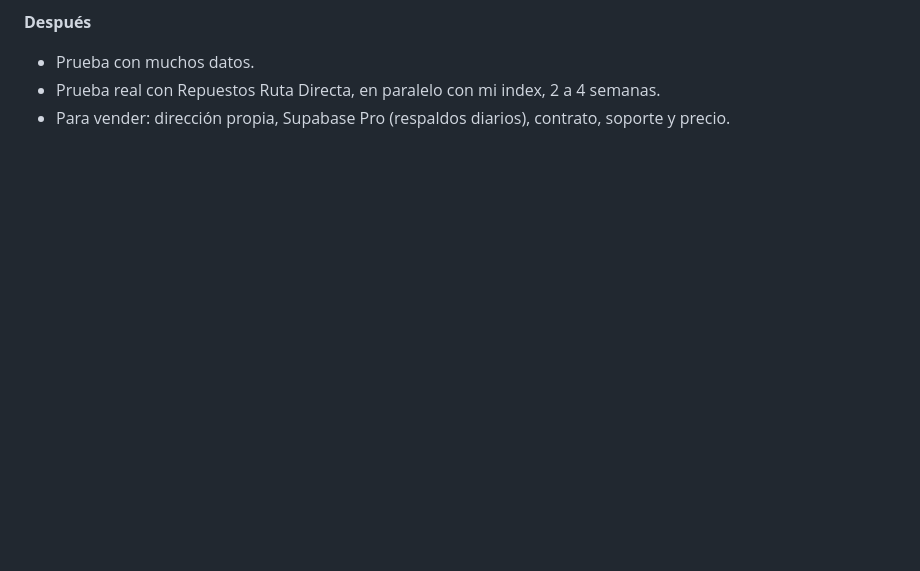
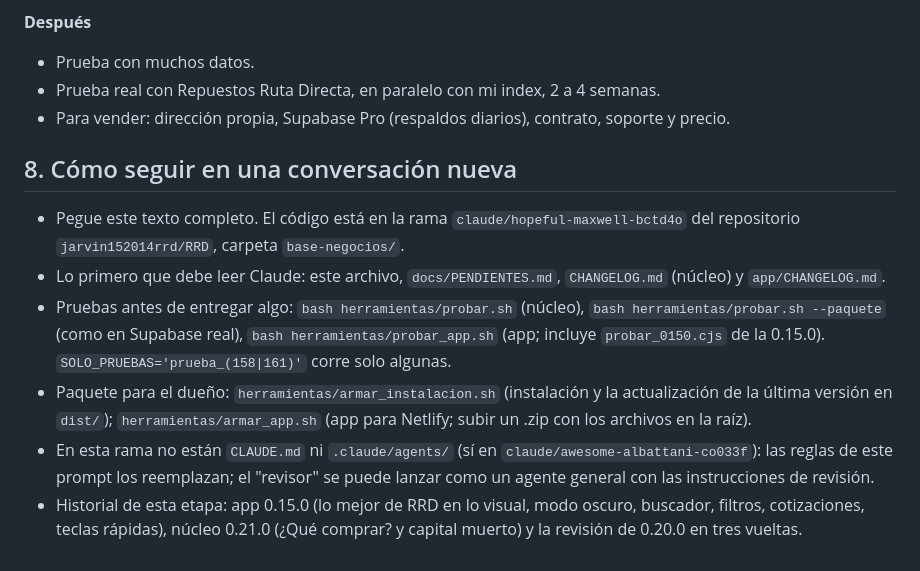
Before and after one commit to jarvin152014rrd/RRD, a Markdown page: base-negocios/docs/PROMPT_MAESTRO.md, the part around one of its changes. Rendered like a GitHub page; blank space fills up the shorter version.

```diff
--- a/base-negocios/docs/PROMPT_MAESTRO.md
+++ b/base-negocios/docs/PROMPT_MAESTRO.md
@@ -156,3 +170,18 @@ va cada lempira, control, operación legal (SAR, CAI, ISV, NIIF PYMES) y crecimi
 - Prueba con muchos datos.
 - Prueba real con Repuestos Ruta Directa, en paralelo con mi index, 2 a 4 semanas.
 - Para vender: dirección propia, Supabase Pro (respaldos diarios), contrato, soporte y precio.
+
+## 8. Cómo seguir en una conversación nueva
+
+- Pegue este texto completo. El código está en la rama `claude/hopeful-maxwell-bctd4o` del repositorio
+  `jarvin152014rrd/RRD`, carpeta `base-negocios/`.
+- Lo primero que debe leer Claude: este archivo, `docs/PENDIENTES.md`, `CHANGELOG.md` (núcleo) y `app/CHANGELOG.md`.
+- Pruebas antes de entregar algo: `bash herramientas/probar.sh` (núcleo), `bash herramientas/probar.sh --paquete`
+  (como en Supabase real), `bash herramientas/probar_app.sh` (app; incluye `probar_0150.cjs` de la 0.15.0).
+  `SOLO_PRUEBAS='prueba_(158|161)'` corre solo algunas.
+- Paquete para el dueño: `herramientas/armar_instalacion.sh` (instalación y la actualización de la última versión en
+  `dist/`); `herramientas/armar_app.sh` (app para Netlify; subir un .zip con los archivos en la raíz).
+- En esta rama no están `CLAUDE.md` ni `.claude/agents/` (sí en `claude/awesome-albattani-co033f`): las reglas de
+  este prompt los reemplazan; el "revisor" se puede lanzar como un agente general con las instrucciones de revisión.
+- Historial de esta etapa: app 0.15.0 (lo mejor de RRD en lo visual, modo oscuro, buscador, filtros, cotizaciones,
+  teclas rápidas), núcleo 0.21.0 (¿Qué comprar? y capital muerto) y la revisión de 0.20.0 en tres vueltas.
```
Also changed, not shown: other parts of base-negocios/docs/PROMPT_MAESTRO.md (+43 -29 lines).
